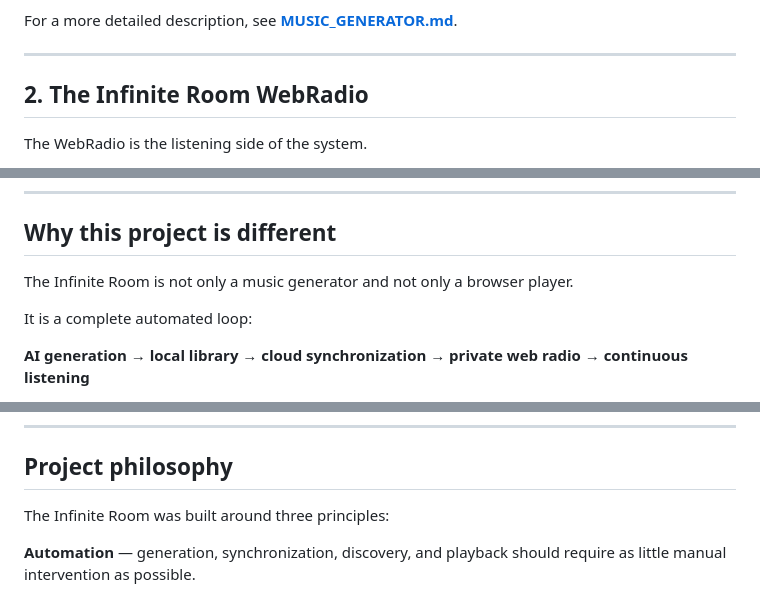
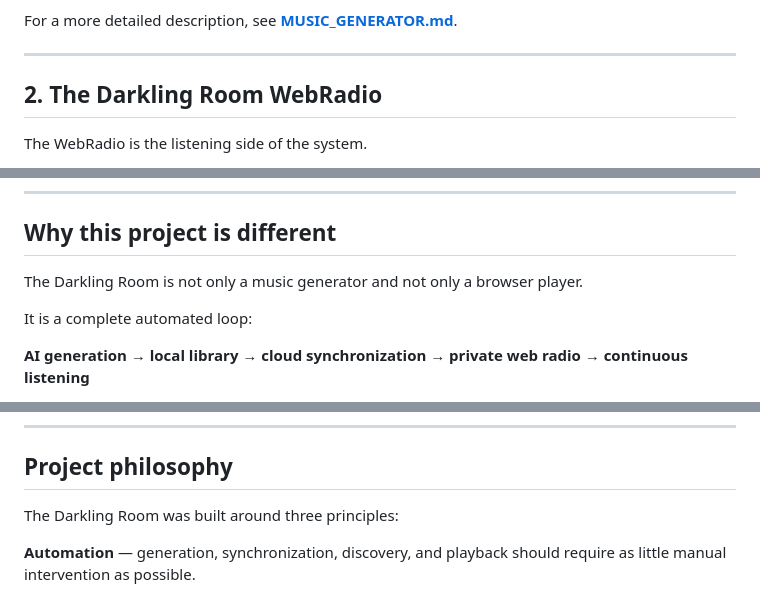
Before and after one commit to turiddus/the-infinite-room-radio, a Markdown page: README.md, 3 parts joined by grey strips. Rendered like a GitHub page.

```diff
--- a/README.md
+++ b/README.md
@@ -55,7 +55,7 @@ For a more detailed description, see **[MUSIC_GENERATOR.md](./MUSIC_GENERATOR.md
 
 ---
 
-## 2. The Infinite Room WebRadio
+## 2. The Darkling Room WebRadio
 
 The WebRadio is the listening side of the system.
 
@@ -140,7 +140,7 @@ This integration is designed for the **The Darkling Room 24/7 Goth Radio** live
 
 ## Why this project is different
 
-The Infinite Room is not only a music generator and not only a browser player.
+The Darkling Room is not only a music generator and not only a browser player.
 
 It is a complete automated loop:
 
@@ -223,7 +223,7 @@ https://turiddus.github.io
 
 ## Project philosophy
 
-The Infinite Room was built around three principles:
+The Darkling Room was built around three principles:
 
 **Automation** — generation, synchronization, discovery, and playback should require as little manual intervention as possible.
 
```
Also changed, not shown: other parts of README.md (+12 -5 lines).
